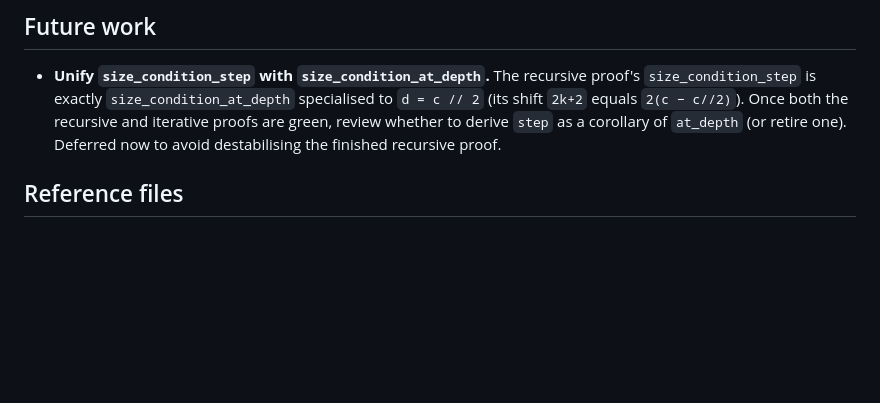
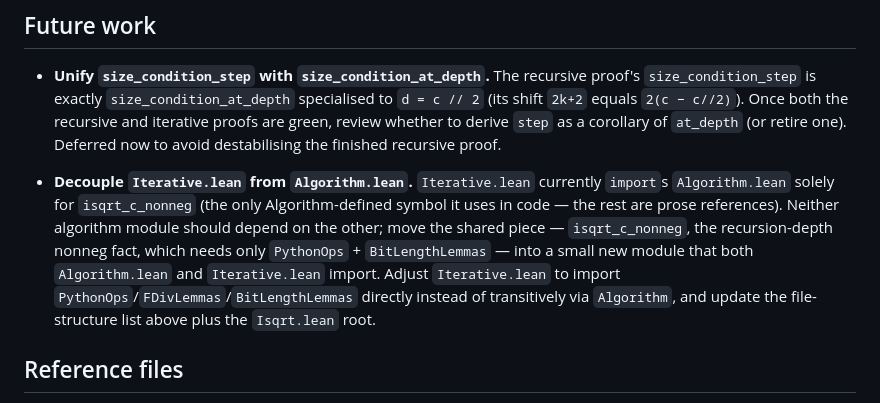
Before and after one commit to mdickinson/snippets, a Markdown page: proofs/isqrt_lean4/PLAN.md, the part around the change. Rendered like a GitHub page; blank space fills up the shorter version.

Commit message:
Record Iterative/Algorithm decoupling as future work
Iterative.lean depends on Algorithm.lean only for isqrt_c_nonneg; note
the plan to extract that shared lemma into its own module so neither
algorithm module imports the other.

Co-Authored-By: Claude Opus 4.8 (1M context) <noreply@anthropic.com>

```diff
--- a/proofs/isqrt_lean4/PLAN.md
+++ b/proofs/isqrt_lean4/PLAN.md
@@ -278,6 +278,16 @@ to bare `omega`).
   of `at_depth` (or retire one). Deferred now to avoid destabilising the finished
   recursive proof.
 
+- **Decouple `Iterative.lean` from `Algorithm.lean`.** `Iterative.lean` currently
+  `import`s `Algorithm.lean` solely for `isqrt_c_nonneg` (the only Algorithm-defined
+  symbol it uses in code — the rest are prose references). Neither algorithm module
+  should depend on the other; move the shared piece — `isqrt_c_nonneg`, the
+  recursion-depth nonneg fact, which needs only `PythonOps` + `BitLengthLemmas` —
+  into a small new module that both `Algorithm.lean` and `Iterative.lean` import.
+  Adjust `Iterative.lean` to import `PythonOps`/`FDivLemmas`/`BitLengthLemmas`
+  directly instead of transitively via `Algorithm`, and update the file-structure
+  list above plus the `Isqrt.lean` root.
+
 ## Reference files
 
 - `proofs/isqrt/src/isqrt.lean` — original Lean 3 proof (780 lines); unchanged.
```
